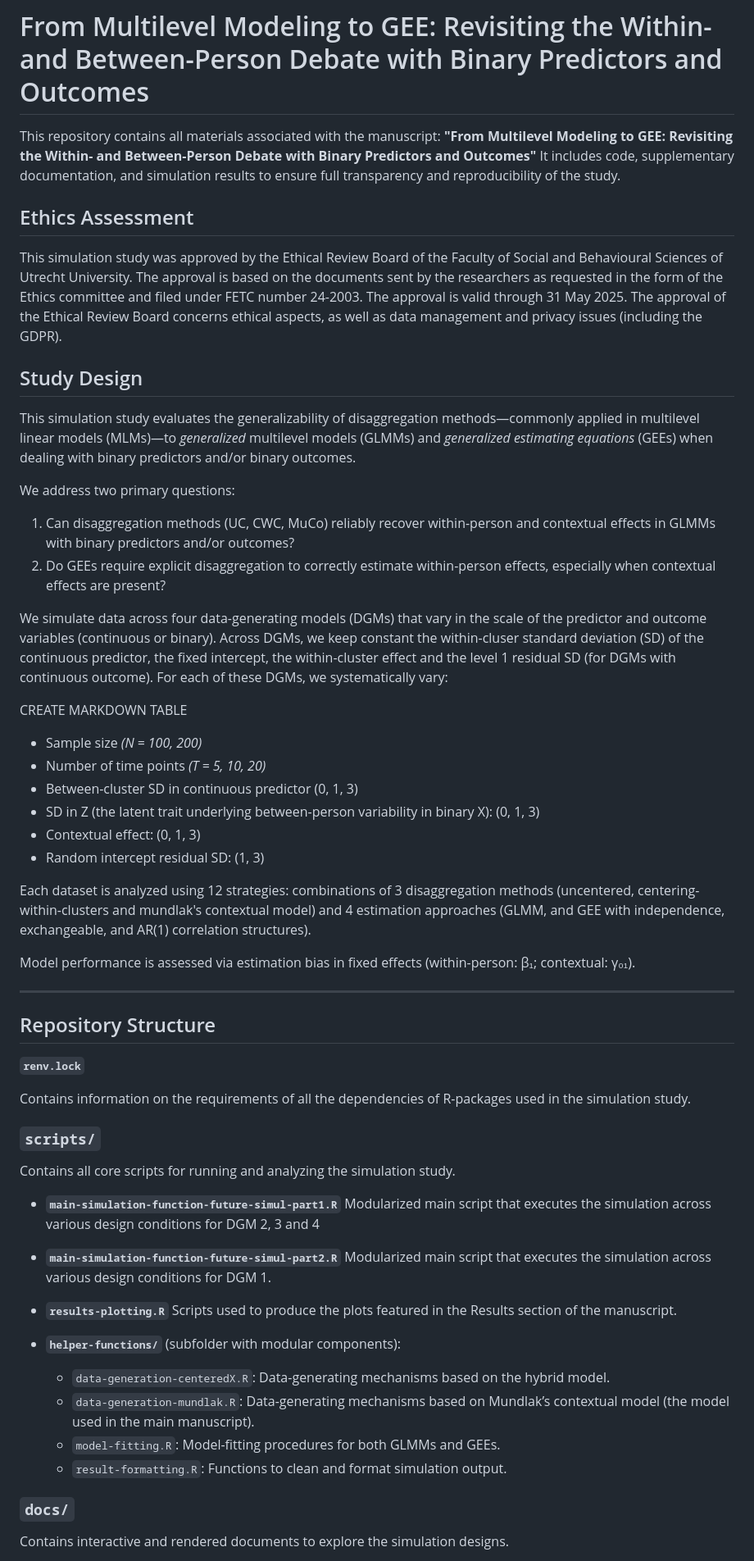
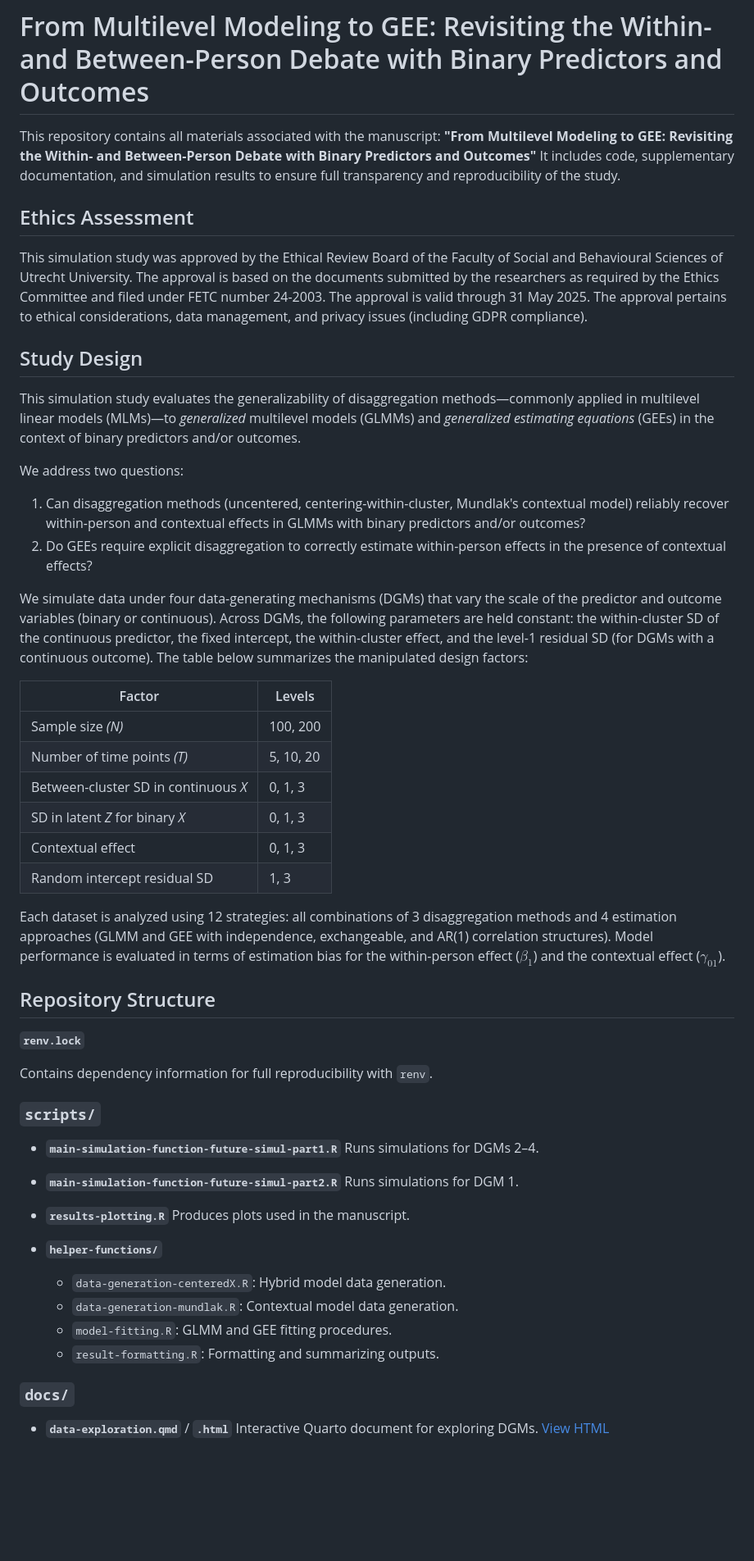
Before and after one commit to wardeiling/Master-Thesis, a Markdown page: README.md, the part around the change printed below. Shown: that part at 82% size. GitHub-like rendering; blank space fills up the shorter version.

```diff
--- a/README.md
+++ b/README.md
@@ -4,62 +4,59 @@ This repository contains all materials associated with the manuscript:
 **"From Multilevel Modeling to GEE: Revisiting the Within- and Between-Person Debate with Binary Predictors and Outcomes"**
 It includes code, supplementary documentation, and simulation results to ensure full transparency and reproducibility of the study.
 
+
 ## Ethics Assessment
 
-This simulation study was approved by the Ethical Review Board of the Faculty of Social and Behavioural Sciences of Utrecht University. The approval is based on the documents sent by the researchers as requested in the form of the Ethics committee and filed under FETC number 24-2003. The approval is valid through 31 May 2025. The approval of the Ethical Review Board concerns ethical aspects, as well as data management and privacy issues (including the GDPR).
+This simulation study was approved by the Ethical Review Board of the Faculty of Social and Behavioural Sciences of Utrecht University. The approval is based on the documents submitted by the researchers as required by the Ethics Committee and filed under FETC number 24-2003. The approval is valid through 31 May 2025. The approval pertains to ethical considerations, data management, and privacy issues (including GDPR compliance).
 
 ## Study Design
 
-This simulation study evaluates the generalizability of disaggregation methods—commonly applied in multilevel linear models (MLMs)—to *generalized* multilevel models (GLMMs) and *generalized estimating equations* (GEEs) when dealing with binary predictors and/or binary outcomes.
+This simulation study evaluates the generalizability of disaggregation methods—commonly applied in multilevel linear models (MLMs)—to *generalized* multilevel models (GLMMs) and *generalized estimating equations* (GEEs) in the context of binary predictors and/or outcomes.
 
-We address two primary questions:
+We address two questions:
 
-1. Can disaggregation methods (UC, CWC, MuCo) reliably recover within-person and contextual effects in GLMMs with binary predictors and/or outcomes?
-2. Do GEEs require explicit disaggregation to correctly estimate within-person effects, especially when contextual effects are present?
+1. Can disaggregation methods (uncentered, centering-within-cluster, Mundlak's contextual model) reliably recover within-person and contextual effects in GLMMs with binary predictors and/or outcomes?
+2. Do GEEs require explicit disaggregation to correctly estimate within-person effects in the presence of contextual effects?
 
-We simulate data across four data-generating models (DGMs) that vary in the scale of the predictor and outcome variables (continuous or binary). Across DGMs, we keep constant the within-cluser standard deviation (SD) of the continuous predictor, the fixed intercept, the within-cluster effect and the level 1 residual SD (for DGMs with continuous outcome). For each of these DGMs, we systematically vary:
+We simulate data under four data-generating mechanisms (DGMs) that vary the scale of the predictor and outcome variables (binary or continuous). Across DGMs, the following parameters are held constant: the within-cluster SD of the continuous predictor, the fixed intercept, the within-cluster effect, and the level-1 residual SD (for DGMs with a continuous outcome). The table below summarizes the manipulated design factors:
 
-CREATE MARKDOWN TABLE
+| Factor                               | Levels    |
+| ------------------------------------ | --------- |
+| Sample size *(N)*                    | 100, 200  |
+| Number of time points *(T)*          | 5, 10, 20 |
+| Between-cluster SD in continuous *X* | 0, 1, 3   |
+| SD in latent *Z* for binary *X*      | 0, 1, 3   |
+| Contextual effect                    | 0, 1, 3   |
+| Random intercept residual SD         | 1, 3      |
 
-* Sample size *(N = 100, 200)*
-* Number of time points *(T = 5, 10, 20)*
-* Between-cluster SD in continuous predictor (0, 1, 3)
-* SD in Z (the latent trait underlying between-person variability in binary X): (0, 1, 3)
-* Contextual effect: (0, 1, 3)
-* Random intercept residual SD: (1, 3)
-
-Each dataset is analyzed using 12 strategies: combinations of 3 disaggregation methods (uncentered, centering-within-clusters and mundlak's contextual model) and 4 estimation approaches (GLMM, and GEE with independence, exchangeable, and AR(1) correlation structures).
-
-Model performance is assessed via estimation bias in fixed effects (within-person: β₁; contextual: γ₀₁).
-
----
+Each dataset is analyzed using 12 strategies: all combinations of 3 disaggregation methods and 4 estimation approaches (GLMM and GEE with independence, exchangeable, and AR(1) correlation structures). Model performance is evaluated in terms of estimation bias for the within-person effect ($\beta_1$) and the contextual effect ($\gamma_{01}$).
 
 ## Repository Structure
 
 **`renv.lock`**
 
-Contains information on the requirements of all the dependencies of R-packages used in the simulation study.
+Contains dependency information for full reproducibility with `renv`.
 
 ### `scripts/`
 
-Contains all core scripts for running and analyzing the simulation study.
+* **`main-simulation-function-future-simul-part1.R`**
+  Runs simulations for DGMs 2–4.
 
-* **`main-simulation-function-future-simul-part1.R`**
-  Modularized main script that executes the simulation across various design conditions for DGM 2, 3 and 4
 * **`main-simulation-function-future-simul-part2.R`**
-  Modularized main script that executes the simulation across various design conditions for DGM 1.
+  Runs simulations for DGM 1.
 
 * **`results-plotting.R`**
-  Scripts used to produce the plots featured in the Results section of the manuscript.
+  Produces plots used in the manuscript.
 
-* **`helper-functions/`** (subfolder with modular components):
+* **`helper-functions/`**
 
-  * `data-generation-centeredX.R`: Data-generating mechanisms based on the hybrid model.
-  * `data-generation-mundlak.R`: Data-generating mechanisms based on Mundlak’s contextual model (the model used in the main manuscript).
-  * `model-fitting.R`: Model-fitting procedures for both GLMMs and GEEs.
-  * `result-formatting.R`: Functions to clean and format simulation output.
+  * `data-generation-centeredX.R`: Hybrid model data generation.
+  * `data-generation-mundlak.R`: Contextual model data generation.
+  * `model-fitting.R`: GLMM and GEE fitting procedures.
+  * `result-formatting.R`: Formatting and summarizing outputs.
 
 ### `docs/`
 
-Contains interactive and rendered documents to explore the simulation designs.
+* **`data-exploration.qmd`** / **`.html`**
+  Interactive Quarto document for exploring DGMs. [View HTML](https://wardeiling.github.io/multilevel-vs-gee-binary/data-exploration.html)
 
```
Also changed, not shown: other parts of README.md (+20 -35 lines).
